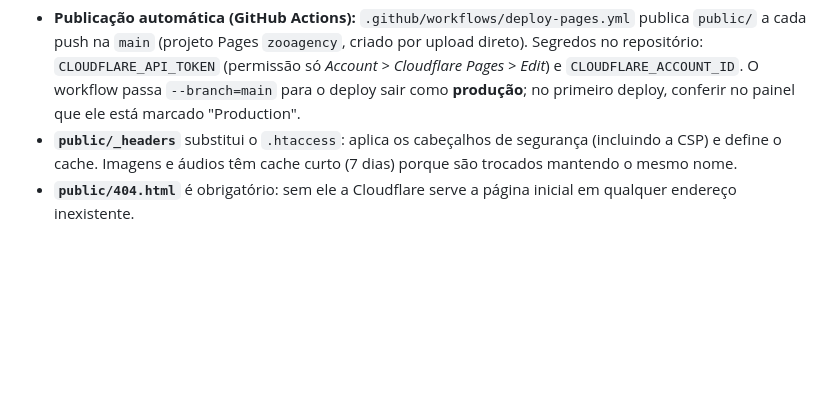
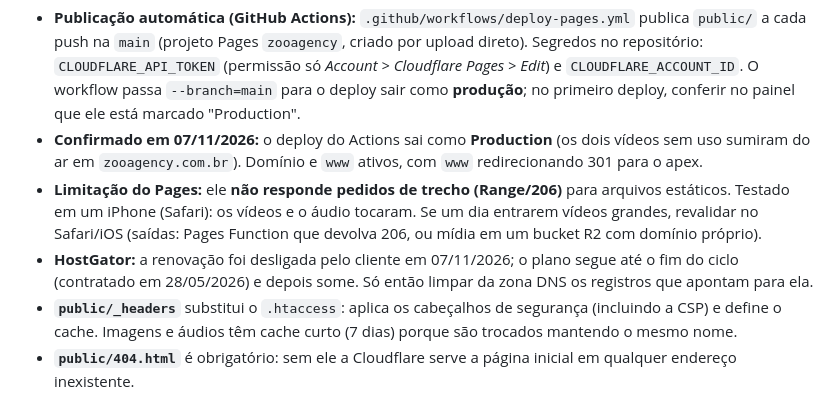
Before and after one commit to JustinoCarneiro/landing-page-zooagency, a Markdown page: DEPLOY.md, the part around the change. GitHub-like rendering; blank space fills up the shorter version.

Commit message:
docs: DEPLOY com a confirmação do deploy, a limitação de Range e o fim da HostGator
Co-Authored-By: Claude Sonnet 5.5 <noreply@anthropic.com>

```diff
--- a/DEPLOY.md
+++ b/DEPLOY.md
@@ -15,6 +15,13 @@ O site é a pasta **`public/`**. Nada fora dela é publicado (documentação, `.
   (projeto Pages `zooagency`, criado por upload direto). Segredos no repositório: `CLOUDFLARE_API_TOKEN`
   (permissão só *Account > Cloudflare Pages > Edit*) e `CLOUDFLARE_ACCOUNT_ID`. O workflow passa `--branch=main`
   para o deploy sair como **produção**; no primeiro deploy, conferir no painel que ele está marcado "Production".
+- **Confirmado em 07/11/2026:** o deploy do Actions sai como **Production** (os dois vídeos sem uso sumiram do ar
+  em `zooagency.com.br`). Domínio e `www` ativos, com `www` redirecionando 301 para o apex.
+- **Limitação do Pages:** ele **não responde pedidos de trecho (Range/206)** para arquivos estáticos. Testado em um
+  iPhone (Safari): os vídeos e o áudio tocaram. Se um dia entrarem vídeos grandes, revalidar no Safari/iOS (saídas:
+  Pages Function que devolva 206, ou mídia em um bucket R2 com domínio próprio).
+- **HostGator:** a renovação foi desligada pelo cliente em 07/11/2026; o plano segue até o fim do ciclo
+  (contratado em 28/05/2026) e depois some. Só então limpar da zona DNS os registros que apontam para ela.
 - **`public/_headers`** substitui o `.htaccess`: aplica os cabeçalhos de segurança (incluindo a CSP) e define o cache. Imagens e áudios têm cache curto (7 dias) porque são trocados mantendo o mesmo nome.
 - **`public/404.html`** é obrigatório: sem ele a Cloudflare serve a página inicial em qualquer endereço inexistente.
 - **Domínio:** o apex (`zooagency.com.br`) exige a zona DNS na Cloudflare (trocar os nameservers no Registro.br). Os registros atuais são só `A` para o apex e `www` como CNAME; não há e-mail nem subdomínios.
```
